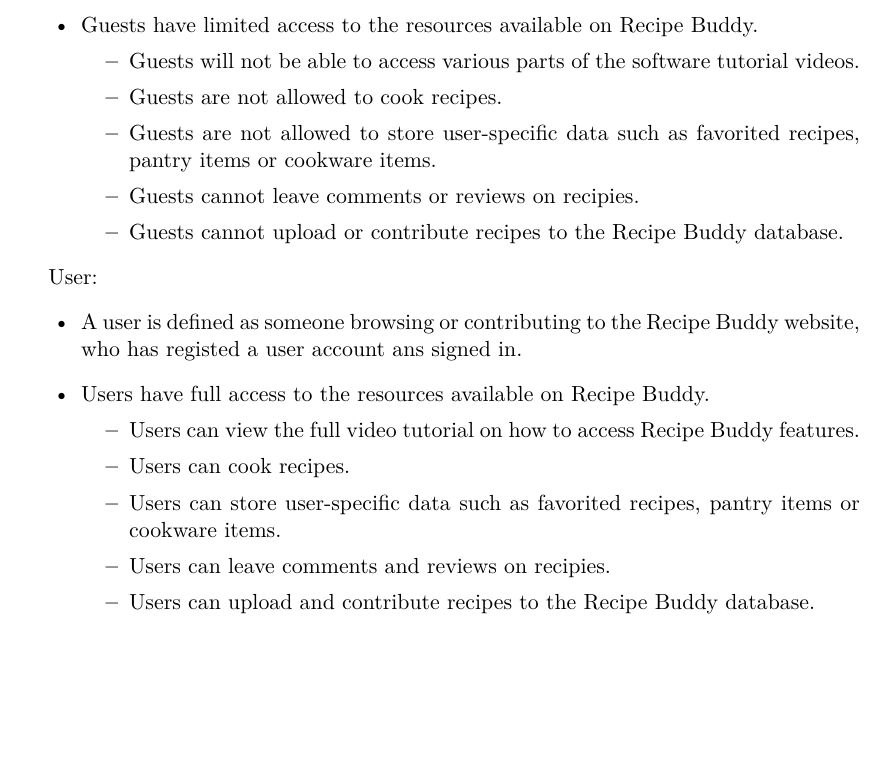
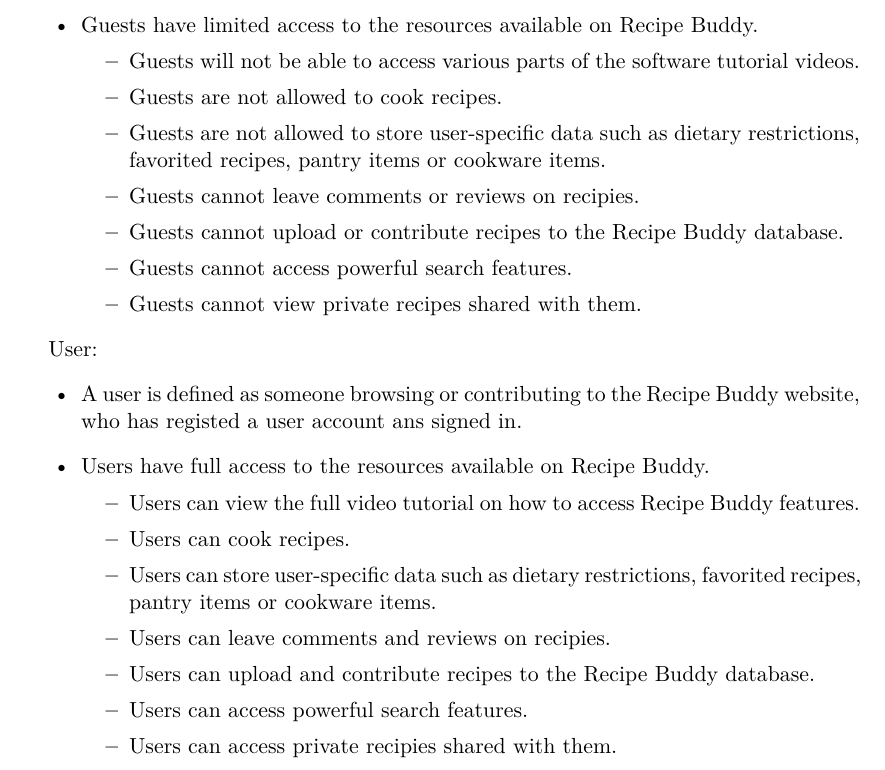
Before and after one commit to CertifiedDataBoys/Requirements-Document, a LaTeX document (srs.tex): part of page 10 of 16, cut so that both start at the same text, the shorter picture padded with empty space. Compiled offline with XeLaTeX.

Commit message:
User Classes and Characteristics revision

```diff
--- a/srs.tex
+++ b/srs.tex
@@ -260,9 +260,11 @@
     \begin{itemize}
         \item Guests will not be able to access various parts of the software tutorial videos.
         \item Guests are not allowed to cook recipes.
-        \item Guests are not allowed to store user-specific data such as favorited recipes, pantry items or cookware items.
+        \item Guests are not allowed to store user-specific data such as dietary restrictions, favorited recipes, pantry items or cookware items.
         \item Guests cannot leave comments or reviews on recipies.
         \item Guests cannot upload or contribute recipes to the Recipe Buddy database.
+        \item Guests cannot access powerful search features.
+        \item Guests cannot view private recipes shared with them.
     \end{itemize}
 \end{itemize}
 
@@ -273,9 +275,11 @@
     \begin{itemize}
         \item Users can view the full video tutorial on how to access Recipe Buddy features.
         \item Users can cook recipes.
-        \item Users can store user-specific data such as favorited recipes, pantry items or cookware items.
+        \item Users can store user-specific data such as dietary restrictions, favorited recipes, pantry items or cookware items.
         \item Users can leave comments and reviews on recipies.
         \item Users can upload and contribute recipes to the Recipe Buddy database.
+        \item Users can access powerful search features.
+        \item Users can access private recipies shared with them.
     \end{itemize}
 \end{itemize}
 
```
